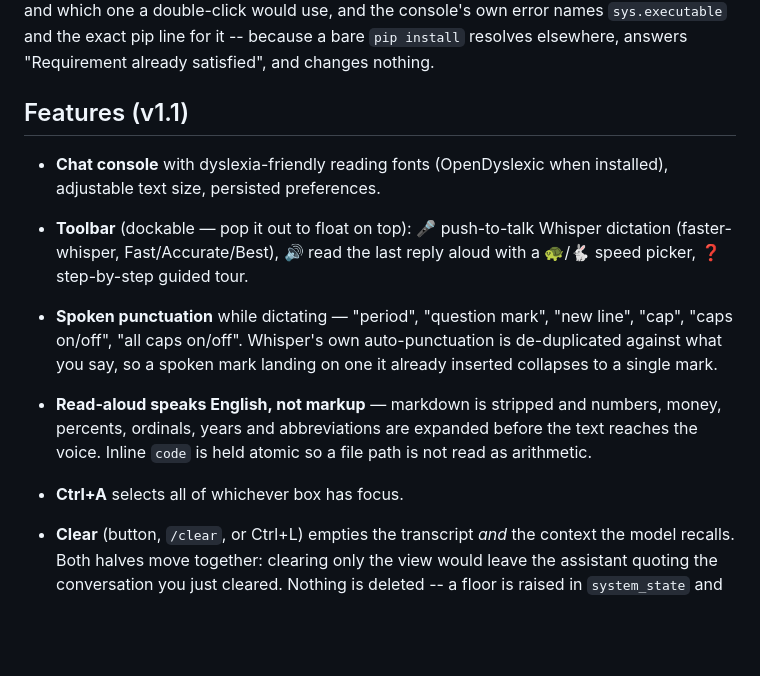
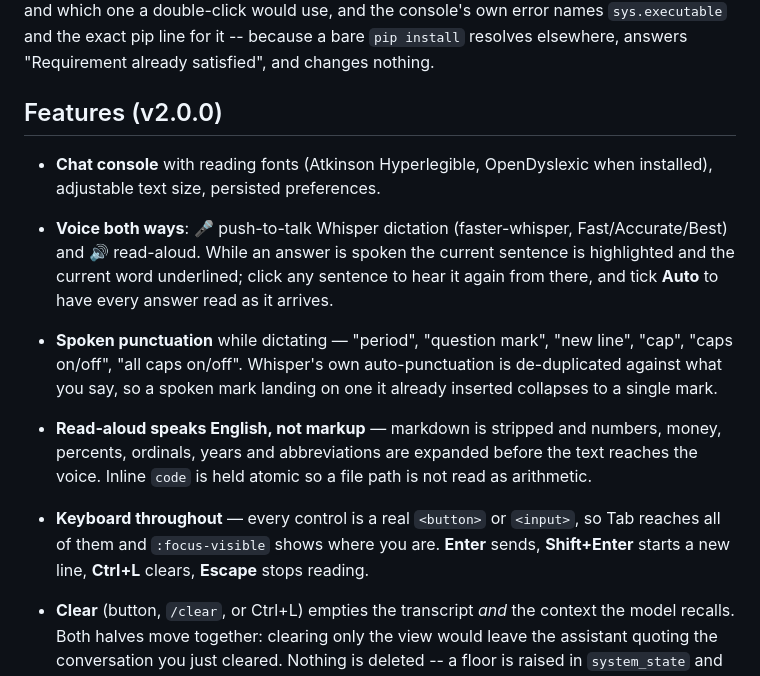
Before and after one commit to coconuthead-Sentinel-core/strata-console, a Markdown page: README.md, the part around the change. GitHub-like rendering; blank space fills up the shorter version.

Commit message:
README: stop advertising controls the retired shell owned
The feature list still promised a dockable toolbar, a turtle/hare speed
picker and a step-by-step guided tour. All three were CustomTkinter
widgets and left with it. Ctrl+A was strata_tools/selection.py, which
also went -- the browser does it natively in the focused field now.

Replaced with what the shipped shell actually does, including the
read-along highlighting and the keyboard map. A README that lists
controls the app does not have is the documentation form of a button
that does nothing.

Co-Authored-By: Claude Opus 5 <noreply@anthropic.com>

```diff
--- a/README.md
+++ b/README.md
@@ -59,14 +59,16 @@ use, and the console's own error names `sys.executable` and the exact
 pip line for it -- because a bare `pip install` resolves elsewhere,
 answers "Requirement already satisfied", and changes nothing.
 
-## Features (v1.1)
+## Features (v2.0.0)
 
-- **Chat console** with dyslexia-friendly reading fonts (OpenDyslexic
-  when installed), adjustable text size, persisted preferences.
-- **Toolbar** (dockable — pop it out to float on top): 🎤 push-to-talk
-  Whisper dictation (faster-whisper, Fast/Accurate/Best), 🔊 read the
-  last reply aloud with a 🐢/🐇 speed picker, ❓ step-by-step guided
-  tour.
+- **Chat console** with reading fonts (Atkinson Hyperlegible,
+  OpenDyslexic when installed), adjustable text size, persisted
+  preferences.
+- **Voice both ways**: 🎤 push-to-talk Whisper dictation
+  (faster-whisper, Fast/Accurate/Best) and 🔊 read-aloud. While an
+  answer is spoken the current sentence is highlighted and the current
+  word underlined; click any sentence to hear it again from there, and
+  tick **Auto** to have every answer read as it arrives.
 - **Spoken punctuation** while dictating — "period", "question mark",
   "new line", "cap", "caps on/off", "all caps on/off". Whisper's own
   auto-punctuation is de-duplicated against what you say, so a spoken
@@ -75,7 +77,10 @@ answers "Requirement already satisfied", and changes nothing.
   numbers, money, percents, ordinals, years and abbreviations are
   expanded before the text reaches the voice. Inline `code` is held
   atomic so a file path is not read as arithmetic.
-- **Ctrl+A** selects all of whichever box has focus.
+- **Keyboard throughout** — every control is a real `<button>` or
+  `<input>`, so Tab reaches all of them and `:focus-visible` shows
+  where you are. **Enter** sends, **Shift+Enter** starts a new line,
+  **Ctrl+L** clears, **Escape** stops reading.
 - **Clear** (button, `/clear`, or Ctrl+L) empties the transcript *and*
   the context the model recalls. Both halves move together: clearing
   only the view would leave the assistant quoting the conversation you
```
